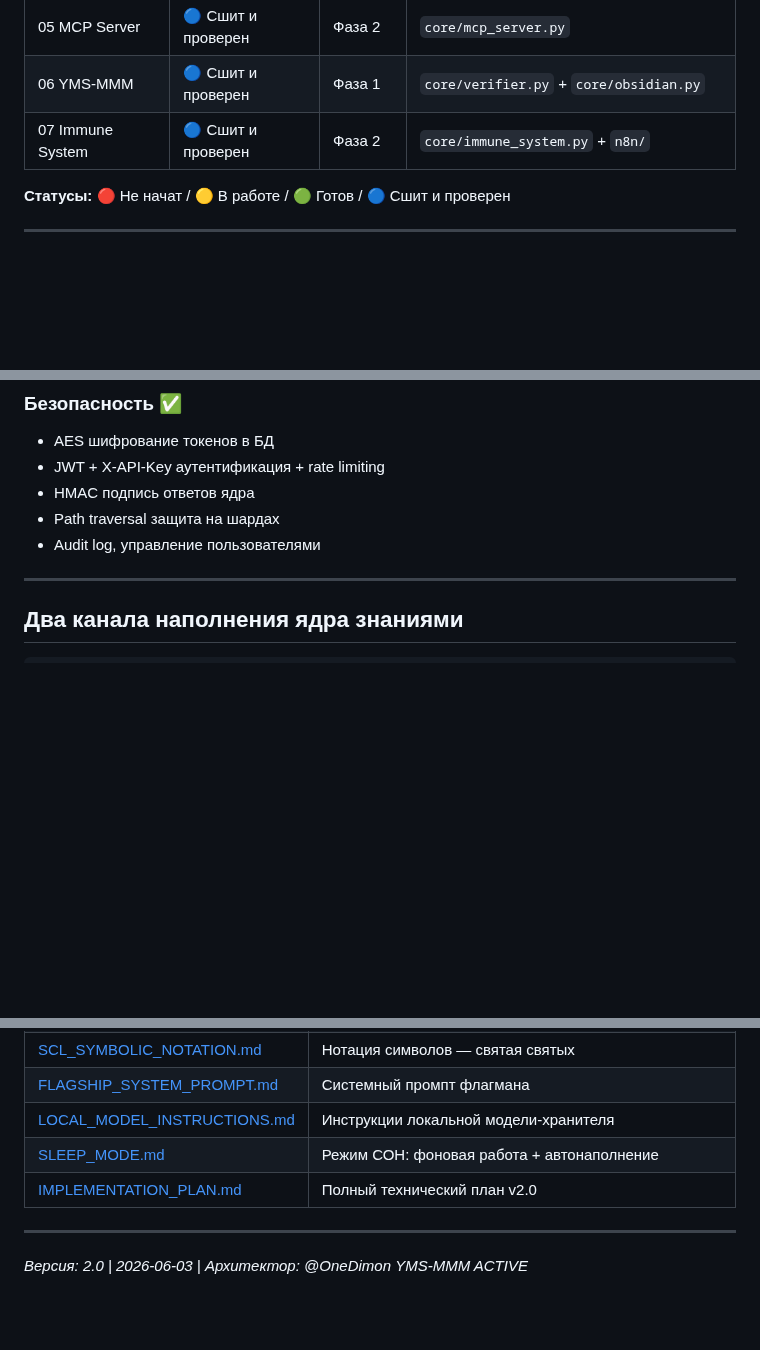
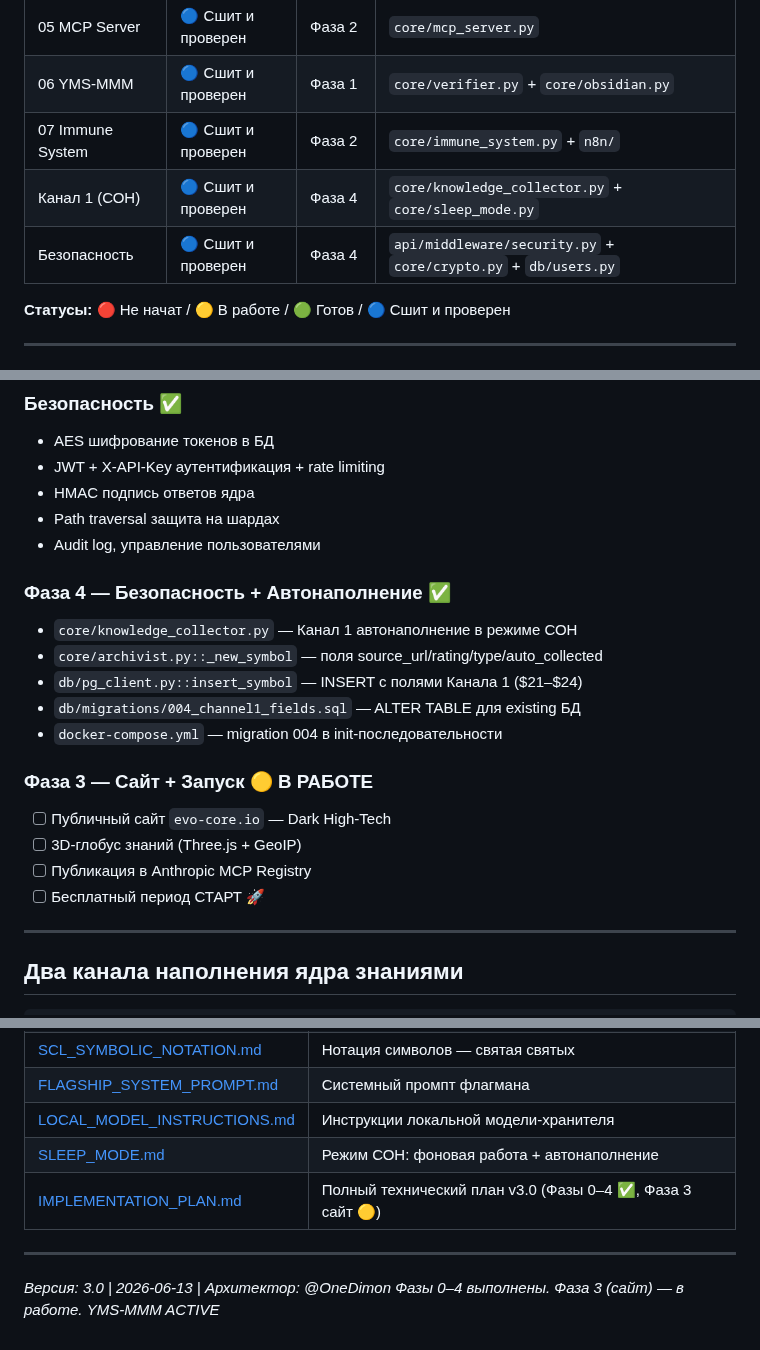
Before and after one commit to OneDimon/EVO_core, a Markdown page: README.md, 3 parts joined by grey strips. Rendered like a GitHub page; blank space fills up the shorter version.

Commit message:
docs: README v3.0 — Фаза 4 (Канал 1 + безопасность) ✅, Фаза 3 (сайт) 🟡 в работе

```diff
--- a/README.md
+++ b/README.md
@@ -96,6 +96,8 @@
 | 05 MCP Server | 🔵 Сшит и проверен | Фаза 2 | `core/mcp_server.py` |
 | 06 YMS-MMM | 🔵 Сшит и проверен | Фаза 1 | `core/verifier.py` + `core/obsidian.py` |
 | 07 Immune System | 🔵 Сшит и проверен | Фаза 2 | `core/immune_system.py` + `n8n/` |
+| Канал 1 (СОН) | 🔵 Сшит и проверен | Фаза 4 | `core/knowledge_collector.py` + `core/sleep_mode.py` |
+| Безопасность | 🔵 Сшит и проверен | Фаза 4 | `api/middleware/security.py` + `core/crypto.py` + `db/users.py` |
 
 **Статусы:** 🔴 Не начат / 🟡 В работе / 🟢 Готов / 🔵 Сшит и проверен
 
@@ -126,6 +128,19 @@
 - HMAC подпись ответов ядра
 - Path traversal защита на шардах
 - Audit log, управление пользователями
+
+### Фаза 4 — Безопасность + Автонаполнение ✅
+- `core/knowledge_collector.py` — Канал 1 автонаполнение в режиме СОН
+- `core/archivist.py::_new_symbol` — поля source_url/rating/type/auto_collected
+- `db/pg_client.py::insert_symbol` — INSERT с полями Канала 1 ($21–$24)
+- `db/migrations/004_channel1_fields.sql` — ALTER TABLE для existing БД
+- `docker-compose.yml` — migration 004 в init-последовательности
+
+### Фаза 3 — Сайт + Запуск 🟡 В РАБОТЕ
+- [ ] Публичный сайт `evo-core.io` — Dark High-Tech
+- [ ] 3D-глобус знаний (Three.js + GeoIP)
+- [ ] Публикация в Anthropic MCP Registry
+- [ ] Бесплатный период СТАРТ 🚀
 
 ---
 
@@ -200,9 +215,10 @@ EVO_ENV=development python tests/test_full.py     # 20 тестов полный
 | [FLAGSHIP_SYSTEM_PROMPT.md](FLAGSHIP_SYSTEM_PROMPT.md) | Системный промпт флагмана |
 | [LOCAL_MODEL_INSTRUCTIONS.md](LOCAL_MODEL_INSTRUCTIONS.md) | Инструкции локальной модели-хранителя |
 | [SLEEP_MODE.md](SLEEP_MODE.md) | Режим СОН: фоновая работа + автонаполнение |
-| [IMPLEMENTATION_PLAN.md](IMPLEMENTATION_PLAN.md) | Полный технический план v2.0 |
+| [IMPLEMENTATION_PLAN.md](IMPLEMENTATION_PLAN.md) | Полный технический план v3.0 (Фазы 0–4 ✅, Фаза 3 сайт 🟡) |
 
 ---
 
-*Версия: 2.0 | 2026-06-03 | Архитектор: @OneDimon*
+*Версия: 3.0 | 2026-06-13 | Архитектор: @OneDimon*
+*Фазы 0–4 выполнены. Фаза 3 (сайт) — в работе.*
 *YMS-MMM ACTIVE*
```
